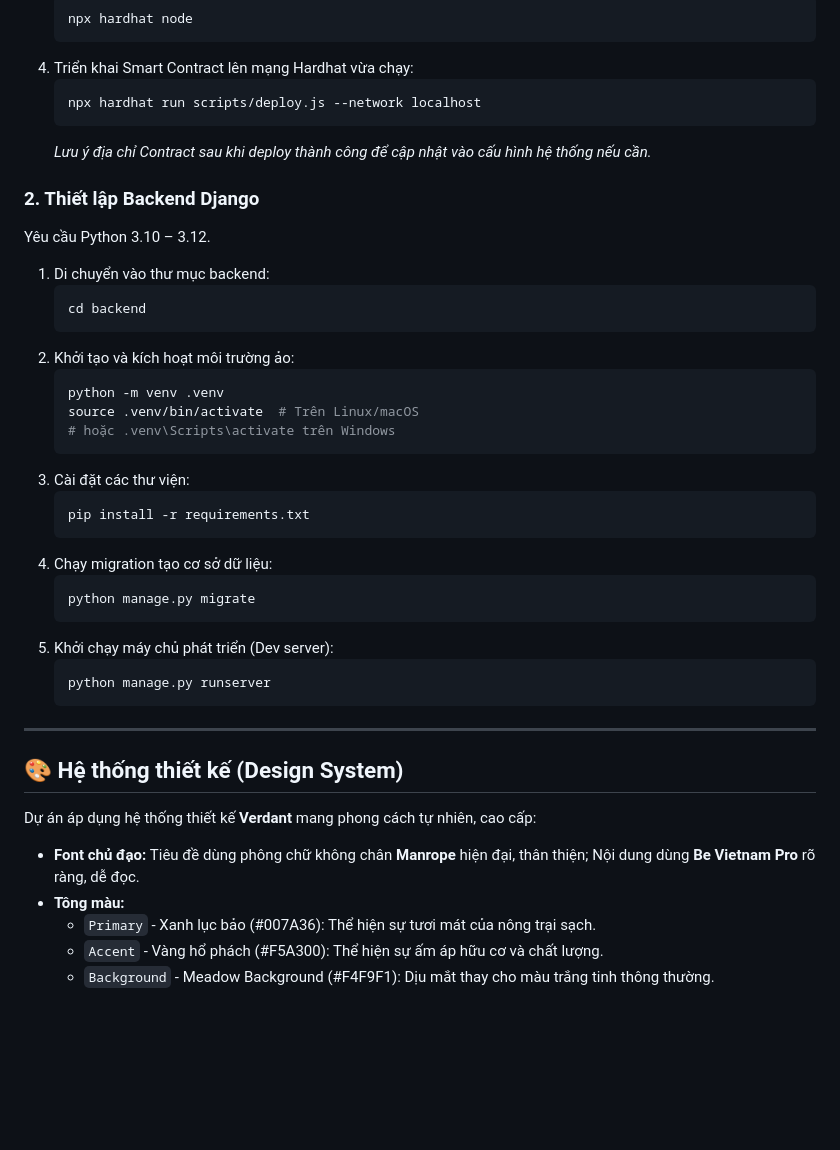
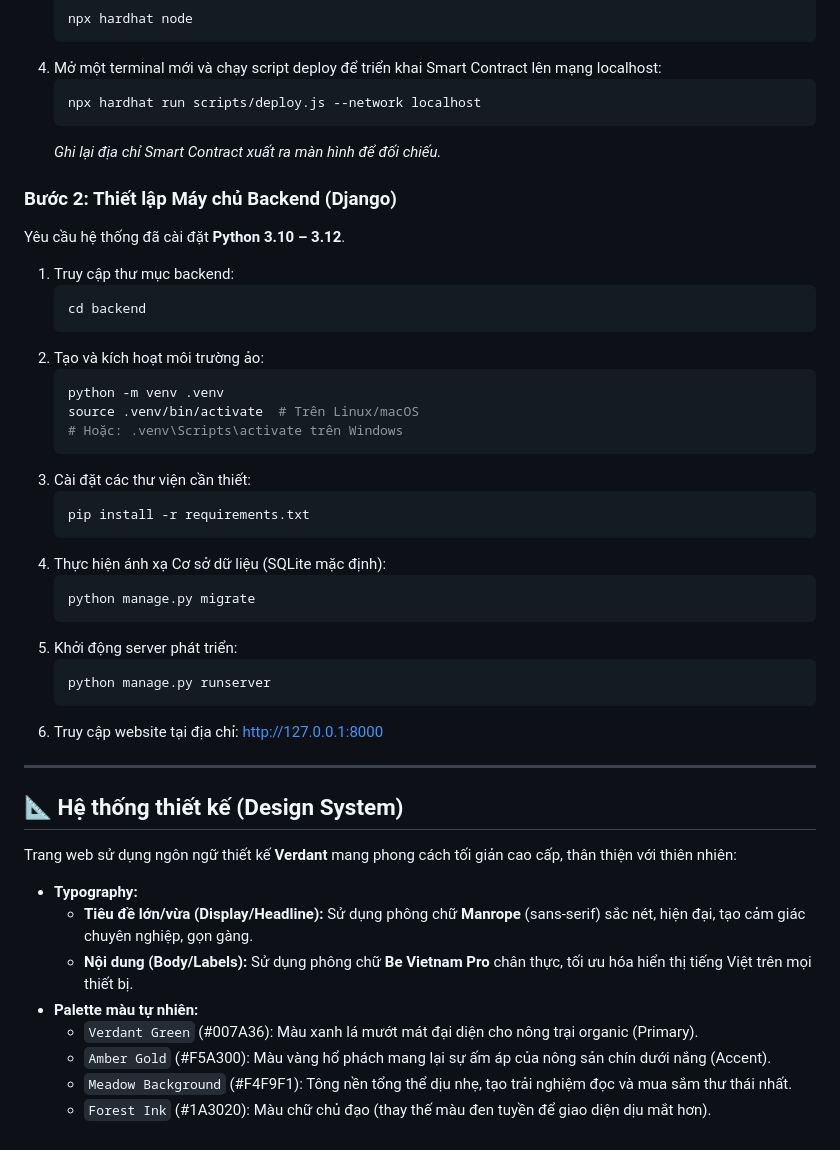
Before and after one commit to Eustoma1010/project_ver1, a Markdown page: README.md, the part around one of its changes. Rendered like a GitHub page; blank space fills up the shorter version.

````diff
--- a/README.md
+++ b/README.md
@@ -66,45 +78,50 @@ Yêu cầu cài đặt [Node.js](https://nodejs.org/).
    ```bash
    npx hardhat node
    ```
-4. Triển khai Smart Contract lên mạng Hardhat vừa chạy:
+4. Mở một terminal mới và chạy script deploy để triển khai Smart Contract lên mạng localhost:
    ```bash
    npx hardhat run scripts/deploy.js --network localhost
    ```
-   *Lưu ý địa chỉ Contract sau khi deploy thành công để cập nhật vào cấu hình hệ thống nếu cần.*
+   *Ghi lại địa chỉ Smart Contract xuất ra màn hình để đối chiếu.*
 
-### 2. Thiết lập Backend Django
-Yêu cầu Python 3.10 – 3.12.
+### Bước 2: Thiết lập Máy chủ Backend (Django)
+Yêu cầu hệ thống đã cài đặt **Python 3.10 – 3.12**.
 
-1. Di chuyển vào thư mục backend:
+1. Truy cập thư mục backend:
    ```bash
    cd backend
    ```
-2. Khởi tạo và kích hoạt môi trường ảo:
+2. Tạo và kích hoạt môi trường ảo:
    ```bash
    python -m venv .venv
    source .venv/bin/activate  # Trên Linux/macOS
-   # hoặc .venv\Scripts\activate trên Windows
+   # Hoặc: .venv\Scripts\activate trên Windows
    ```
-3. Cài đặt các thư viện:
+3. Cài đặt các thư viện cần thiết:
    ```bash
    pip install -r requirements.txt
    ```
-4. Chạy migration tạo cơ sở dữ liệu:
+4. Thực hiện ánh xạ Cơ sở dữ liệu (SQLite mặc định):
    ```bash
    python manage.py migrate
    ```
-5. Khởi chạy máy chủ phát triển (Dev server):
+5. Khởi động server phát triển:
    ```bash
    python manage.py runserver
    ```
+6. Truy cập website tại địa chỉ: [http://127.0.0.1:8000](http://127.0.0.1:8000)
 
 ---
 
-## 🎨 Hệ thống thiết kế (Design System)
+## 📐 Hệ thống thiết kế (Design System)
 
-Dự án áp dụng hệ thống thiết kế **Verdant** mang phong cách tự nhiên, cao cấp:
-- **Font chủ đạo:** Tiêu đề dùng phông chữ không chân **Manrope** hiện đại, thân thiện; Nội dung dùng **Be Vietnam Pro** rõ ràng, dễ đọc.
-- **Tông màu:**
-  - `Primary` - Xanh lục bảo (#007A36): Thể hiện sự tươi mát của nông trại sạch.
-  - `Accent` - Vàng hổ phách (#F5A300): Thể hiện sự ấm áp hữu cơ và chất lượng.
-  - `Background` - Meadow Background (#F4F9F1): Dịu mắt thay cho màu trắng tinh thông thường.
+Trang web sử dụng ngôn ngữ thiết kế **Verdant** mang phong cách tối giản cao cấp, thân thiện với thiên nhiên:
+
+* **Typography:**
+  - **Tiêu đề lớn/vừa (Display/Headline):** Sử dụng phông chữ **Manrope** (sans-serif) sắc nét, hiện đại, tạo cảm giác chuyên nghiệp, gọn gàng.
+  - **Nội dung (Body/Labels):** Sử dụng phông chữ **Be Vietnam Pro** chân thực, tối ưu hóa hiển thị tiếng Việt trên mọi thiết bị.
+* **Palette màu tự nhiên:**
+  - `Verdant Green` (#007A36): Màu xanh lá mướt mát đại diện cho nông trại organic (Primary).
+  - `Amber Gold` (#F5A300): Màu vàng hổ phách mang lại sự ấm áp của nông sản chín dưới nắng (Accent).
+  - `Meadow Background` (#F4F9F1): Tông nền tổng thể dịu nhẹ, tạo trải nghiệm đọc và mua sắm thư thái nhất.
+  - `Forest Ink` (#1A3020): Màu chữ chủ đạo (thay thế màu đen tuyền để giao diện dịu mắt hơn).
````
Also changed, not shown: other parts of README.md (+49 -37 lines).
